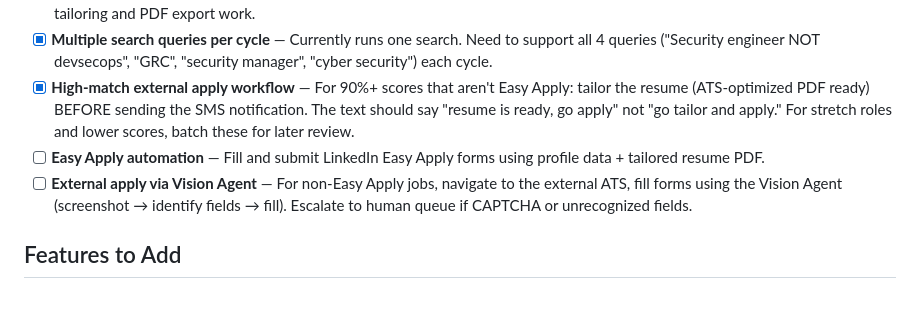
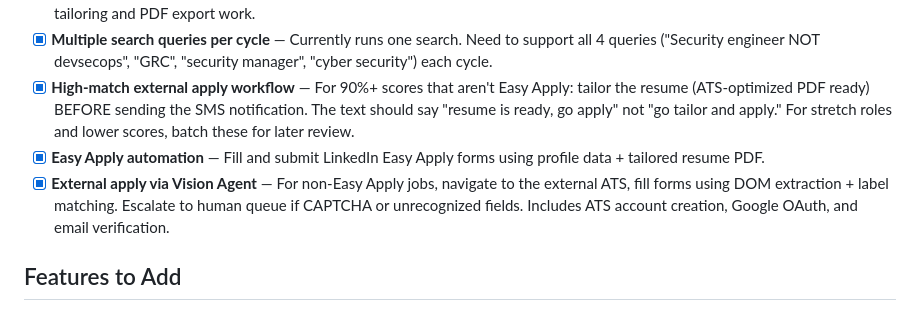
Before and after one commit to derek832/job-application-tool, a Markdown page: TODO.md, the part around the change. GitHub-like rendering.

Commit message:
docs: mark Vision Agent external apply as complete

```diff
--- a/TODO.md
+++ b/TODO.md
@@ -6,8 +6,8 @@
 - [x] **Re-authorize Google Apps Script** — GDocs returns 401. Need to re-deploy or re-authorize the Apps Script web app so resume tailoring and PDF export work.
 - [x] **Multiple search queries per cycle** — Currently runs one search. Need to support all 4 queries ("Security engineer NOT devsecops", "GRC", "security manager", "cyber security") each cycle.
 - [x] **High-match external apply workflow** — For 90%+ scores that aren't Easy Apply: tailor the resume (ATS-optimized PDF ready) BEFORE sending the SMS notification. The text should say "resume is ready, go apply" not "go tailor and apply." For stretch roles and lower scores, batch these for later review.
-- [ ] **Easy Apply automation** — Fill and submit LinkedIn Easy Apply forms using profile data + tailored resume PDF.
-- [ ] **External apply via Vision Agent** — For non-Easy Apply jobs, navigate to the external ATS, fill forms using the Vision Agent (screenshot → identify fields → fill). Escalate to human queue if CAPTCHA or unrecognized fields.
+- [x] **Easy Apply automation** — Fill and submit LinkedIn Easy Apply forms using profile data + tailored resume PDF.
+- [x] **External apply via Vision Agent** — For non-Easy Apply jobs, navigate to the external ATS, fill forms using DOM extraction + label matching. Escalate to human queue if CAPTCHA or unrecognized fields. Includes ATS account creation, Google OAuth, and email verification.
 
 ## Features to Add
 
```
